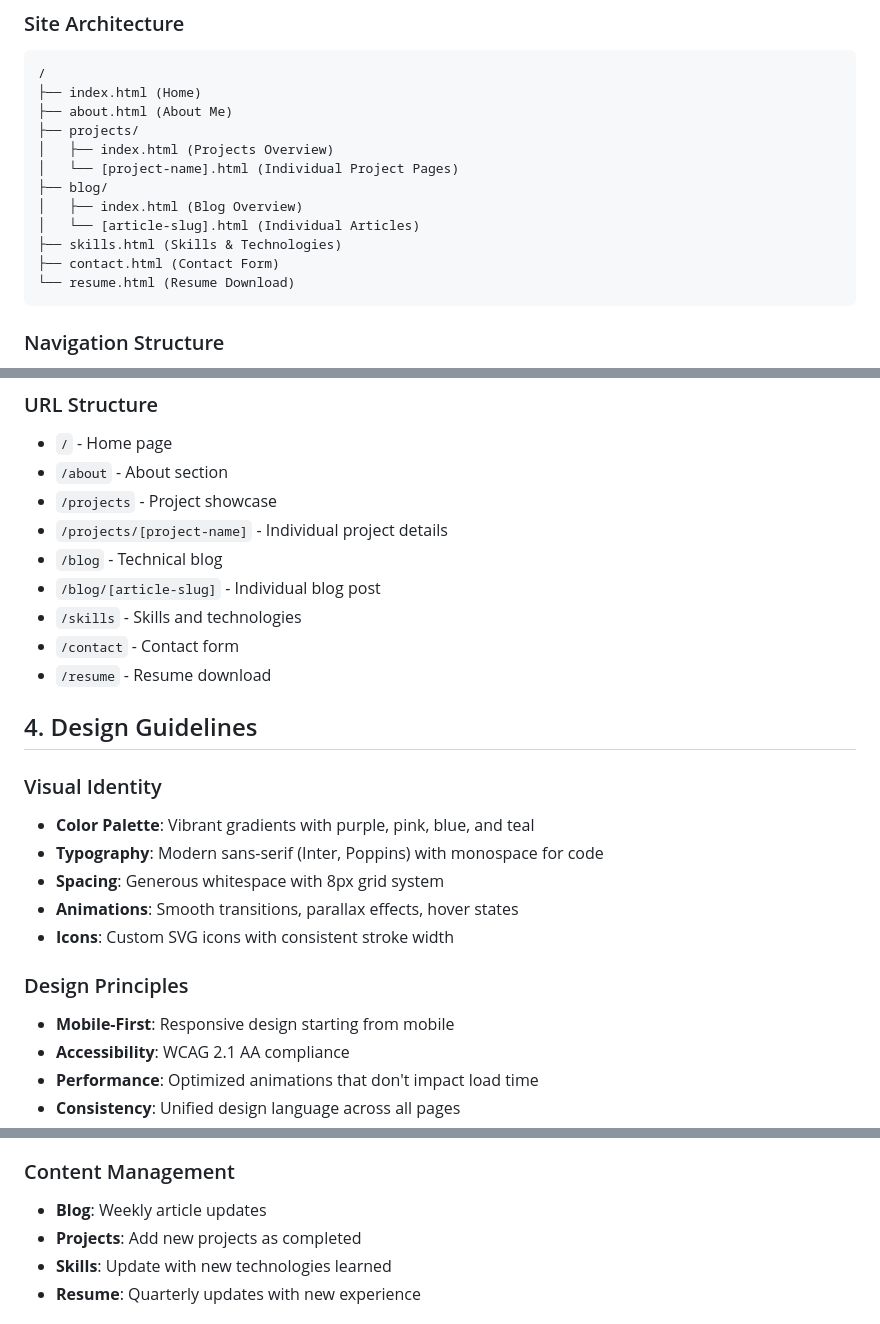
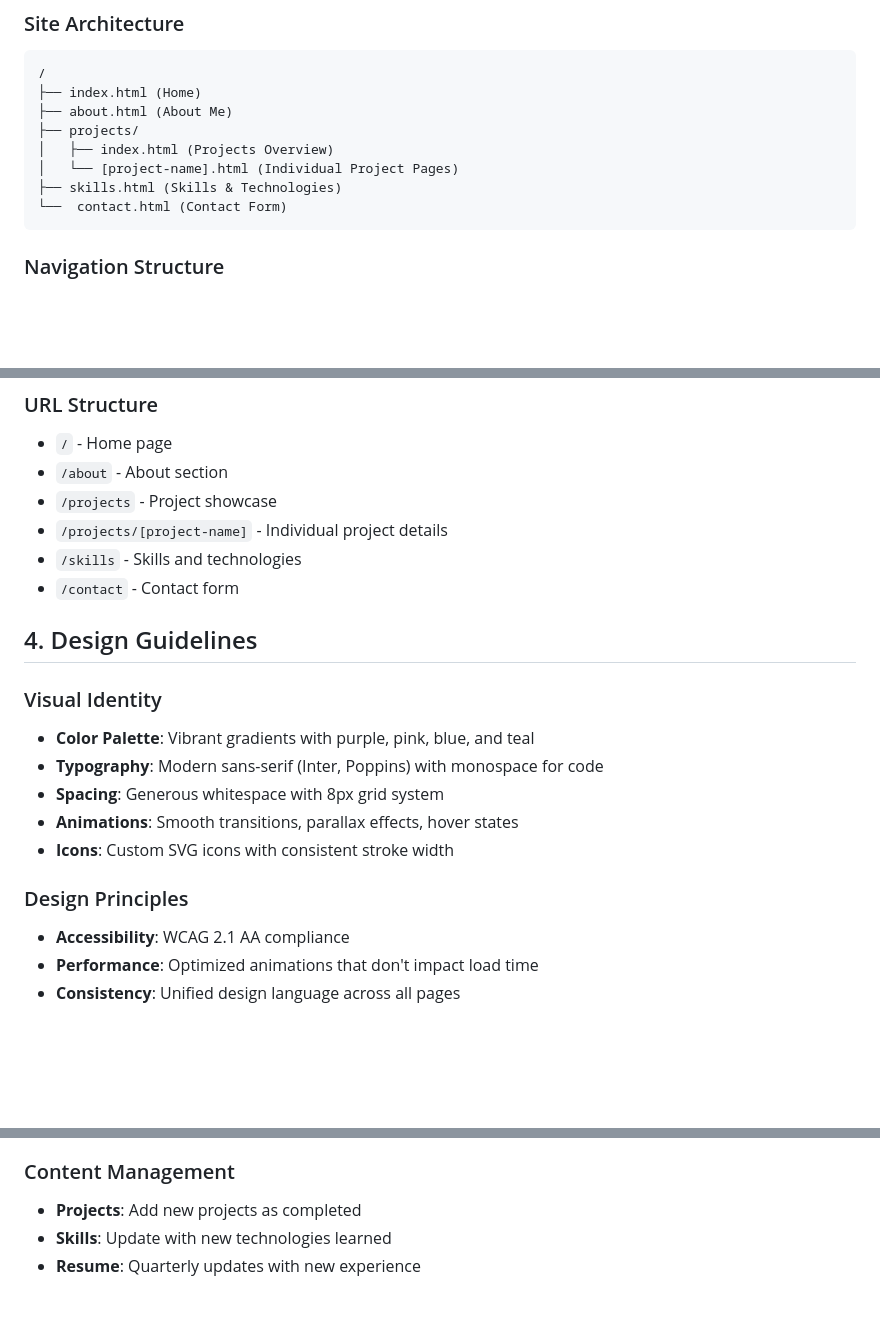
Before and after one commit to caissara2dev/portfolio, a Markdown page: portfolio-project-plan.md, 3 parts joined by grey strips. GitHub-like rendering; blank space fills up the shorter version.

````diff
--- a/portfolio-project-plan.md
+++ b/portfolio-project-plan.md
@@ -51,12 +51,8 @@ Create a vibrant, interactive portfolio website that serves as a digital showcas
 ├── projects/
 │   ├── index.html (Projects Overview)
 │   └── [project-name].html (Individual Project Pages)
-├── blog/
-│   ├── index.html (Blog Overview)
-│   └── [article-slug].html (Individual Articles)
 ├── skills.html (Skills & Technologies)
-├── contact.html (Contact Form)
-└── resume.html (Resume Download)
+└──  contact.html (Contact Form)
 ```
 
 ### Navigation Structure
@@ -70,11 +66,8 @@ Create a vibrant, interactive portfolio website that serves as a digital showcas
 - `/about` - About section
 - `/projects` - Project showcase
 - `/projects/[project-name]` - Individual project details
-- `/blog` - Technical blog
-- `/blog/[article-slug]` - Individual blog post
 - `/skills` - Skills and technologies
 - `/contact` - Contact form
-- `/resume` - Resume download
 
 ## 4. Design Guidelines
 
@@ -86,7 +79,6 @@ Create a vibrant, interactive portfolio website that serves as a digital showcas
 - **Icons**: Custom SVG icons with consistent stroke width
 
 ### Design Principles
-- **Mobile-First**: Responsive design starting from mobile
 - **Accessibility**: WCAG 2.1 AA compliance
 - **Performance**: Optimized animations that don't impact load time
 - **Consistency**: Unified design language across all pages
@@ -232,7 +199,6 @@ Create a vibrant, interactive portfolio website that serves as a digital showcas
 - **Analytics**: Monthly traffic analysis
 
 ### Content Management
-- **Blog**: Weekly article updates
 - **Projects**: Add new projects as completed
 - **Skills**: Update with new technologies learned
 - **Resume**: Quarterly updates with new experience
````
Also changed, not shown: other parts of portfolio-project-plan.md (+4 -30 lines), 1 other file.
